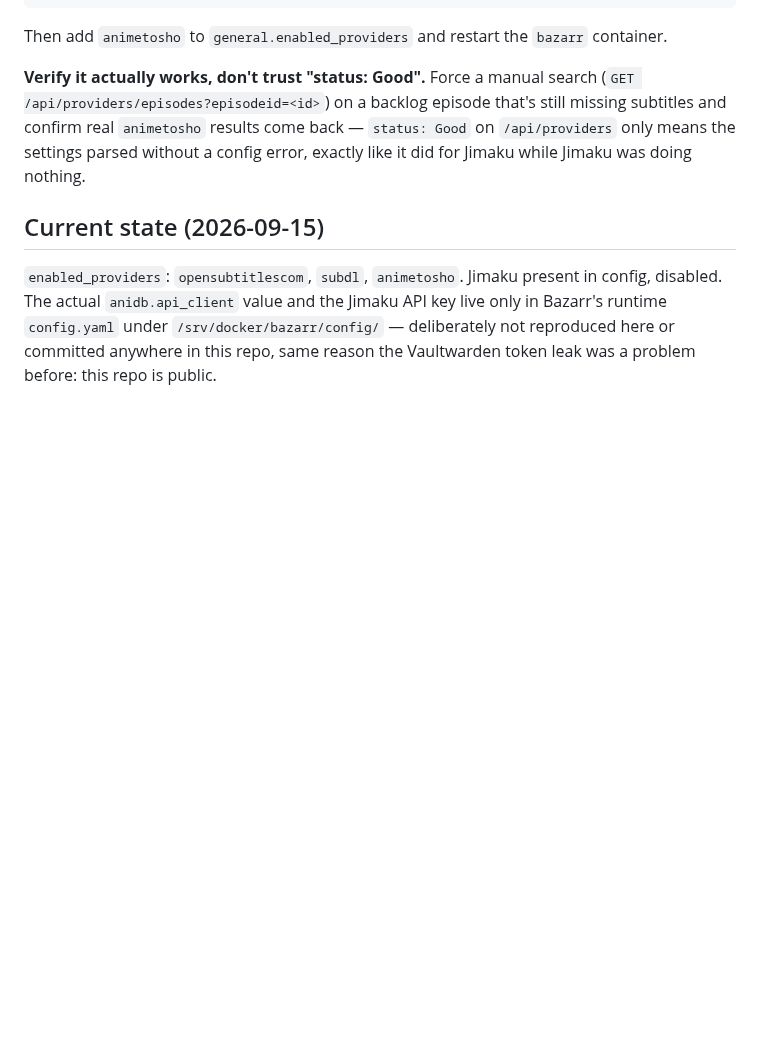
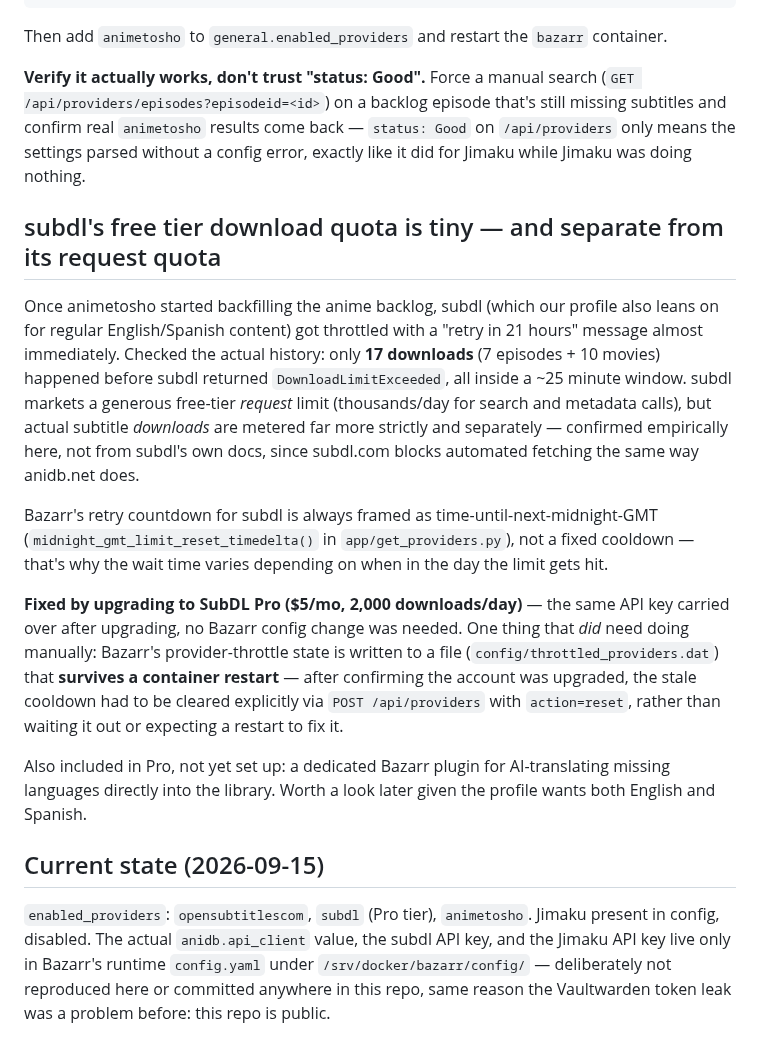
Before and after one commit to alleyneja/mediahub-configs, a Markdown page: docs/bazarr-anime-subtitle-providers.md, the part around the change. Drawn GitHub-style; blank space fills up the shorter version.

Commit message:
Document subdl download quota exhaustion and Pro upgrade fix
Free tier's download quota (not its advertised request quota) turned
out to be tiny - ~17 downloads before throttling once the animetosho
backfill started. Upgraded to SubDL Pro for 2,000/day and documented
the one manual step Bazarr doesn't do on its own: the throttle state
persists to disk across restarts, so it needs an explicit reset call
after confirming the account is actually upgraded.

Co-Authored-By: Claude Sonnet 5 <noreply@anthropic.com>
Claude-Session: https://claude.ai/code/session_015kAu1XZ7EzFujzxV31kcxP

```diff
--- a/docs/bazarr-anime-subtitle-providers.md
+++ b/docs/bazarr-anime-subtitle-providers.md
@@ -108,10 +108,38 @@ missing subtitles and confirm real `animetosho` results come back — `status: G
 `/api/providers` only means the settings parsed without a config error, exactly like it
 did for Jimaku while Jimaku was doing nothing.
 
+## subdl's free tier download quota is tiny — and separate from its request quota
+
+Once animetosho started backfilling the anime backlog, subdl (which our profile also
+leans on for regular English/Spanish content) got throttled with a "retry in 21 hours"
+message almost immediately. Checked the actual history: only **17 downloads** (7
+episodes + 10 movies) happened before subdl returned `DownloadLimitExceeded`, all inside
+a ~25 minute window. subdl markets a generous free-tier *request* limit (thousands/day
+for search and metadata calls), but actual subtitle *downloads* are metered far more
+strictly and separately — confirmed empirically here, not from subdl's own docs, since
+subdl.com blocks automated fetching the same way anidb.net does.
+
+Bazarr's retry countdown for subdl is always framed as time-until-next-midnight-GMT
+(`midnight_gmt_limit_reset_timedelta()` in `app/get_providers.py`), not a fixed cooldown
+— that's why the wait time varies depending on when in the day the limit gets hit.
+
+**Fixed by upgrading to SubDL Pro ($5/mo, 2,000 downloads/day)** — the same API key
+carried over after upgrading, no Bazarr config change was needed. One thing that *did*
+need doing manually: Bazarr's provider-throttle state is written to a file
+(`config/throttled_providers.dat`) that **survives a container restart** — after
+confirming the account was upgraded, the stale cooldown had to be cleared explicitly via
+`POST /api/providers` with `action=reset`, rather than waiting it out or expecting a
+restart to fix it.
+
+Also included in Pro, not yet set up: a dedicated Bazarr plugin for AI-translating
+missing languages directly into the library. Worth a look later given the profile wants
+both English and Spanish.
+
 ## Current state (2026-09-15)
 
-`enabled_providers`: `opensubtitlescom`, `subdl`, `animetosho`. Jimaku present in config,
-disabled. The actual `anidb.api_client` value and the Jimaku API key live only in
-Bazarr's runtime `config.yaml` under `/srv/docker/bazarr/config/` — deliberately not
-reproduced here or committed anywhere in this repo, same reason the Vaultwarden token
-leak was a problem before: this repo is public.
+`enabled_providers`: `opensubtitlescom`, `subdl` (Pro tier), `animetosho`. Jimaku present
+in config, disabled. The actual `anidb.api_client` value, the subdl API key, and the
+Jimaku API key live only in Bazarr's runtime `config.yaml` under
+`/srv/docker/bazarr/config/` — deliberately not reproduced here or committed anywhere in
+this repo, same reason the Vaultwarden token leak was a problem before: this repo is
+public.
```
